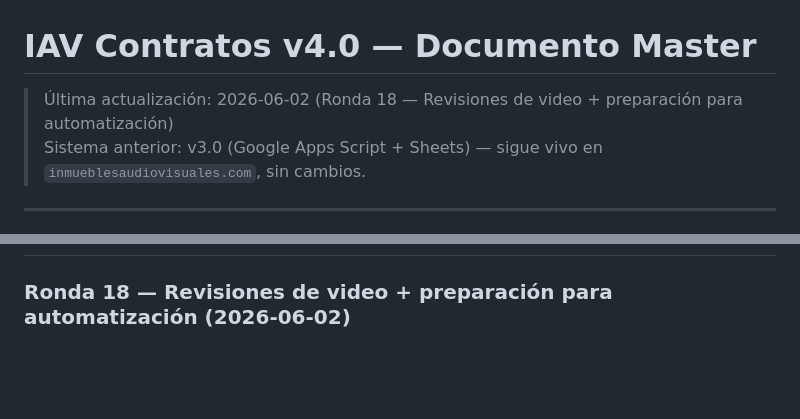
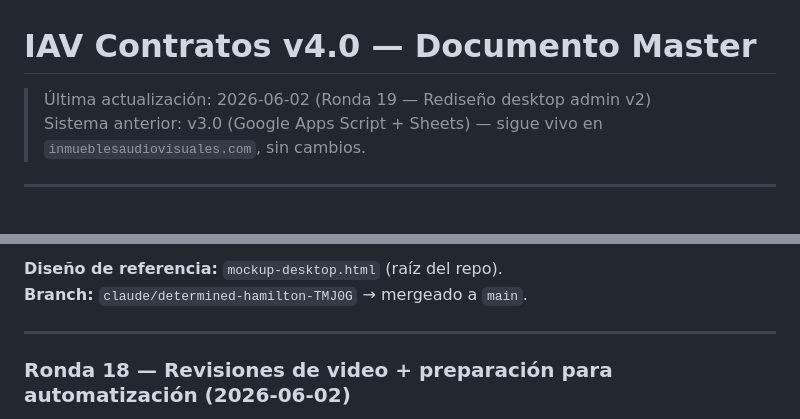
Before and after one commit to inmueblesaudiovisuales-dev/contratos-iav-v4, a Markdown page: MASTER_V4.md, 2 parts joined by grey strips. Rendered like a GitHub page; blank space fills up the shorter version.

Commit message:
docs: agregar Ronda 19 — rediseño desktop admin v2

```diff
--- a/MASTER_V4.md
+++ b/MASTER_V4.md
@@ -1,6 +1,6 @@
 # IAV Contratos v4.0 — Documento Master
 
-> Última actualización: 2026-06-02 (Ronda 18 — Revisiones de video + preparación para automatización)
+> Última actualización: 2026-06-02 (Ronda 19 — Rediseño desktop admin v2)
 > Sistema anterior: v3.0 (Google Apps Script + Sheets) — sigue vivo en `inmueblesaudiovisuales.com`, sin cambios.
 
 ---
@@ -283,3 +312,7 @@ Pérdida máxima de datos si Cloudflare falla: 1 hora.
+**Diseño de referencia:** `mockup-desktop.html` (raíz del repo).
+**Branch:** `claude/determined-hamilton-TMJ0G` → mergeado a `main`.
+
+---
 
 ### Ronda 18 — Revisiones de video + preparación para automatización (2026-06-02)
 
```
Also changed, not shown: other parts of MASTER_V4.md (+29 -0 lines).
